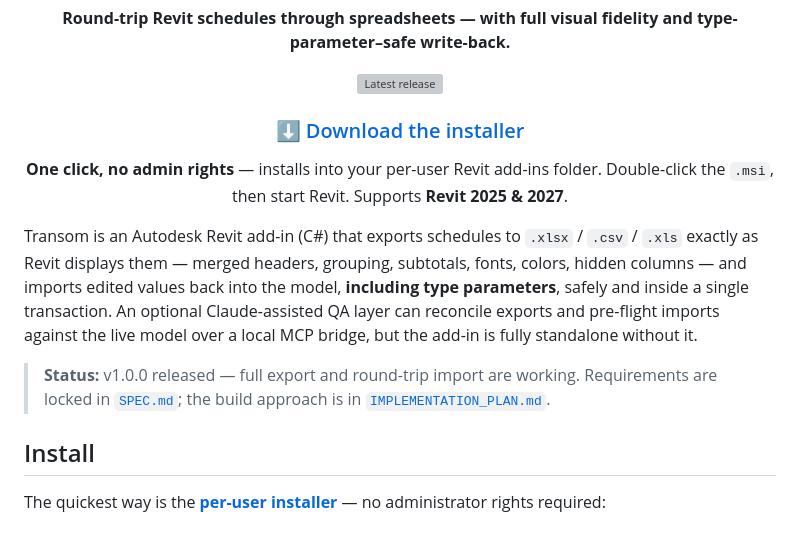
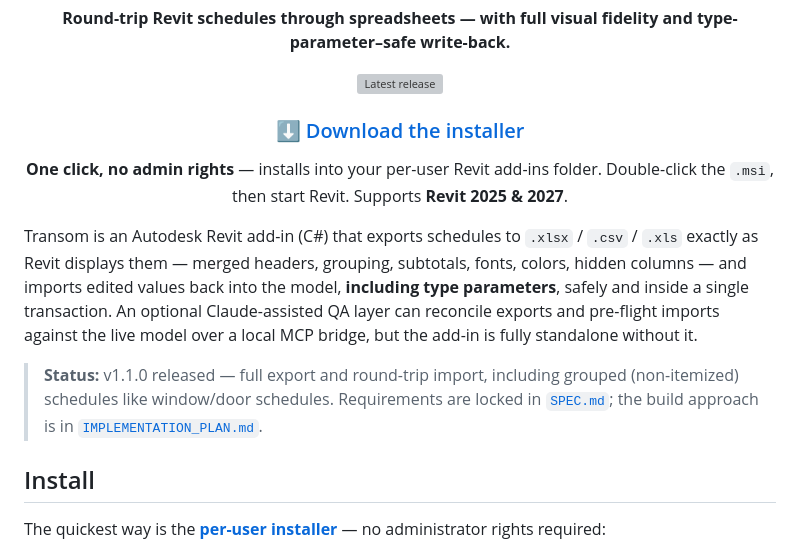
Before and after one commit to Dave5264/transom-revit, a Markdown page: Readme.md, the part around one of its changes. Rendered like a GitHub page; grey boxes are pictures that could not be loaded.

Commit message:
README: point download at v1.1.0
Co-Authored-By: Claude Opus 4.8 <noreply@anthropic.com>

```diff
--- a/Readme.md
+++ b/Readme.md
@@ -19,7 +19,8 @@ back into the model, **including type parameters**, safely and inside a single t
 Claude-assisted QA layer can reconcile exports and pre-flight imports against the live model over a local MCP
 bridge, but the add-in is fully standalone without it.
 
-> **Status:** v1.0.0 released — full export and round-trip import are working. Requirements are locked in
+> **Status:** v1.1.0 released — full export and round-trip import, including grouped (non-itemized)
+> schedules like window/door schedules. Requirements are locked in
 > [`SPEC.md`](SPEC.md); the build approach is in [`IMPLEMENTATION_PLAN.md`](IMPLEMENTATION_PLAN.md).
 
 ## Install
```
Also changed, not shown: other parts of Readme.md (+1 -1 lines).
